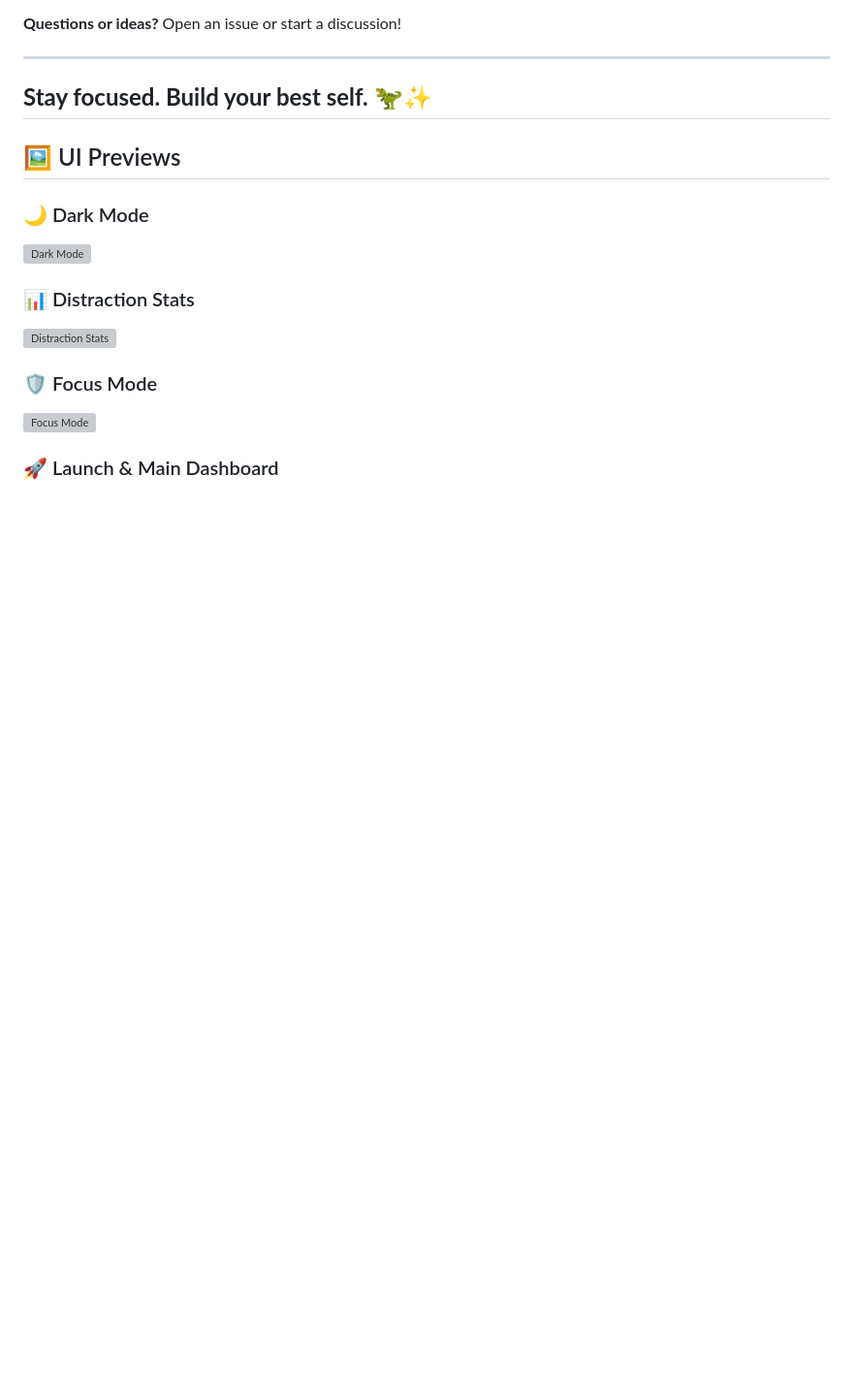
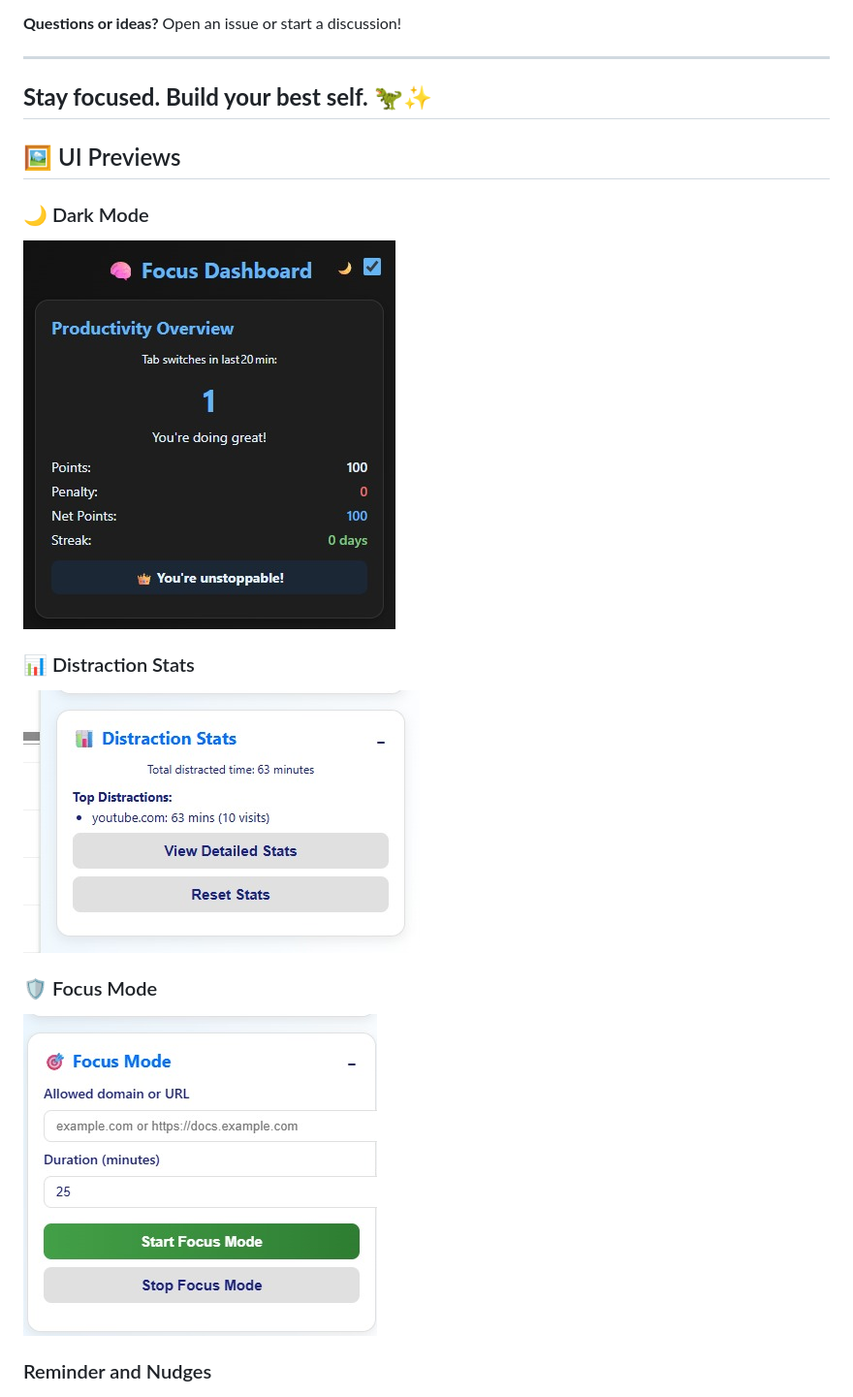
Before and after one commit to ShubhVarshney30/BeFocused, a Markdown page: README.md, the part around the change. Shown at 97% size. Drawn GitHub-style; blank space fills up the shorter version; grey boxes are pictures that could not be loaded.

Commit message:
Added UI preview images and updated README

```diff
--- a/README.md
+++ b/README.md
@@ -170,15 +170,15 @@ We welcome contributions! To get started:
 ## 🖼️ UI Previews
 
 ### 🌙 Dark Mode
-![Dark Mode](./assets/dark_mode.jpg)
+![Dark Mode](./Assets/dark_mode.jpg)
 
 ### 📊 Distraction Stats
-![Distraction Stats](./assets/distractionstats.jpg)
+![Distraction Stats](./Assets/distractionstats.jpg)
 
 ### 🛡️ Focus Mode
-![Focus Mode](./assets/Focus_mode.jpg)
+![Focus Mode](./Assets/Focus_mode.jpg)
 
-### 🚀 Launch & Main Dashboard
+### Reminder and Nudges
 ![Main Dashboard](./Assets/LOG.jpg)
 
 ### ❗ Penalty Triggered
```
